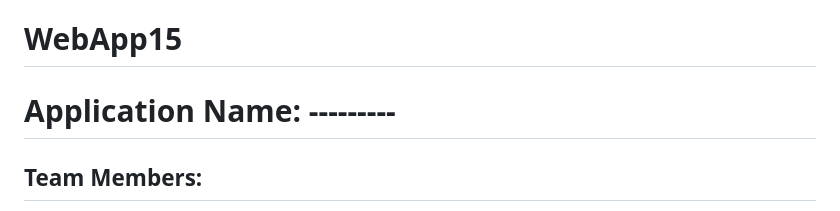
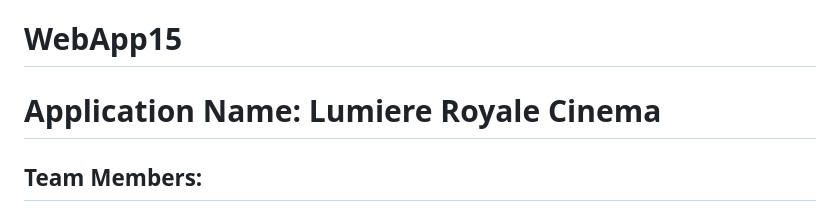
Before and after one commit to CodeURJC-DAW-2024-25/webapp15, a Markdown page: README.md, the part around the change. Rendered like a GitHub page.

```diff
--- a/README.md
+++ b/README.md
@@ -1,6 +1,6 @@
 # WebApp15
 
-# Application Name: ---------
+# Application Name: Lumiere Royale Cinema
 
 ## Team Members:
 - Gabriel Miro Granada-Lluch (g.mirogranada.2022@alumnos.urjc.es)
```
